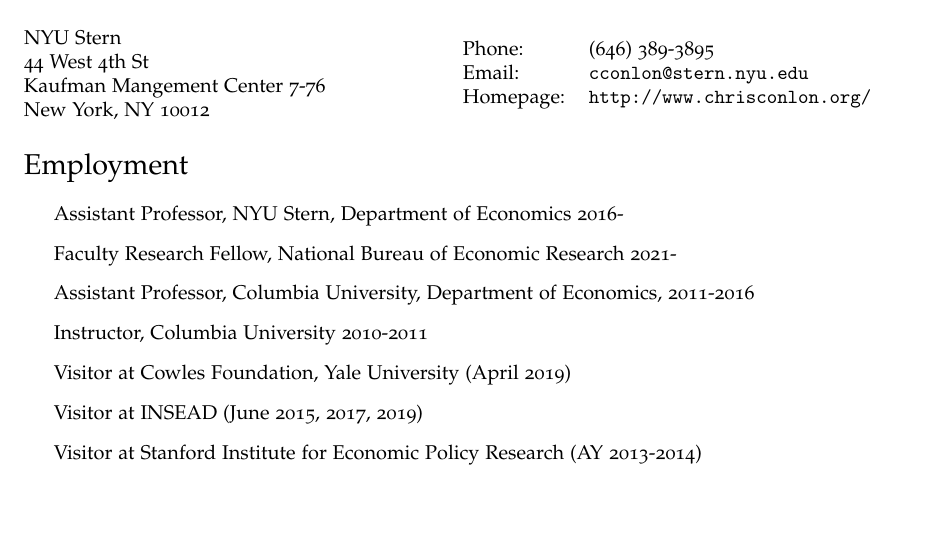
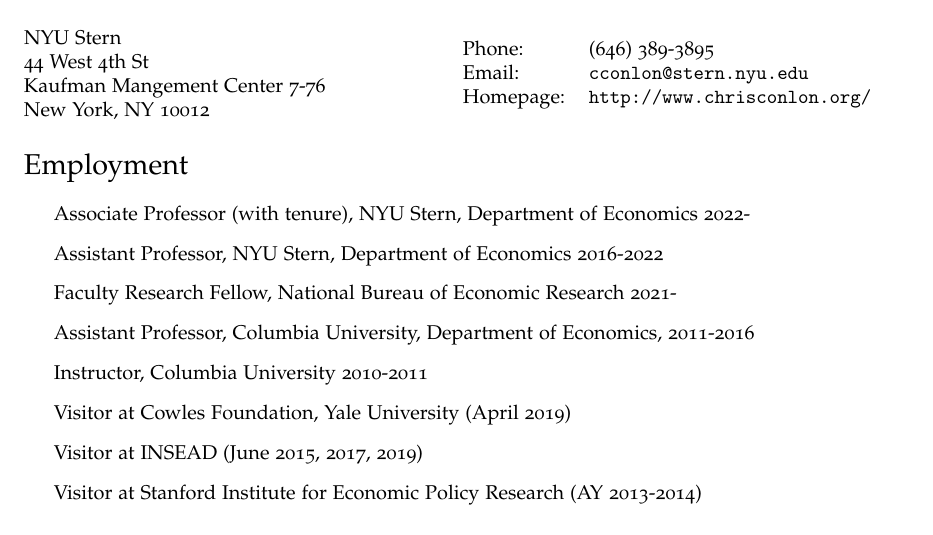
Before and after one commit to chrisconlon/chrisconlon.github.io, a LaTeX CV (cv.tex): part of page 1 of 2 before the commit and part of page 1 of 3 after it, cut so that both start at the same text, the shorter picture padded with empty space. Compiled offline with pdfLaTeX.

Commit message:
cv update

```diff
--- a/cv.tex
+++ b/cv.tex
@@ -100,7 +100,8 @@
 \section*{Employment}
 
 \begin{itemize}
-\item Assistant Professor, NYU Stern, Department of Economics 2016-
+\item Associate Professor (with tenure), NYU Stern, Department of Economics 2022-
+\item Assistant Professor, NYU Stern, Department of Economics 2016-2022
 \item Faculty Research Fellow, National Bureau of Economic Research 2021-
 \item Assistant Professor, Columbia University, Department of Economics, 2011-2016
 \item Instructor, Columbia University 2010-2011
```
Also changed, not shown: cv.pdf.
